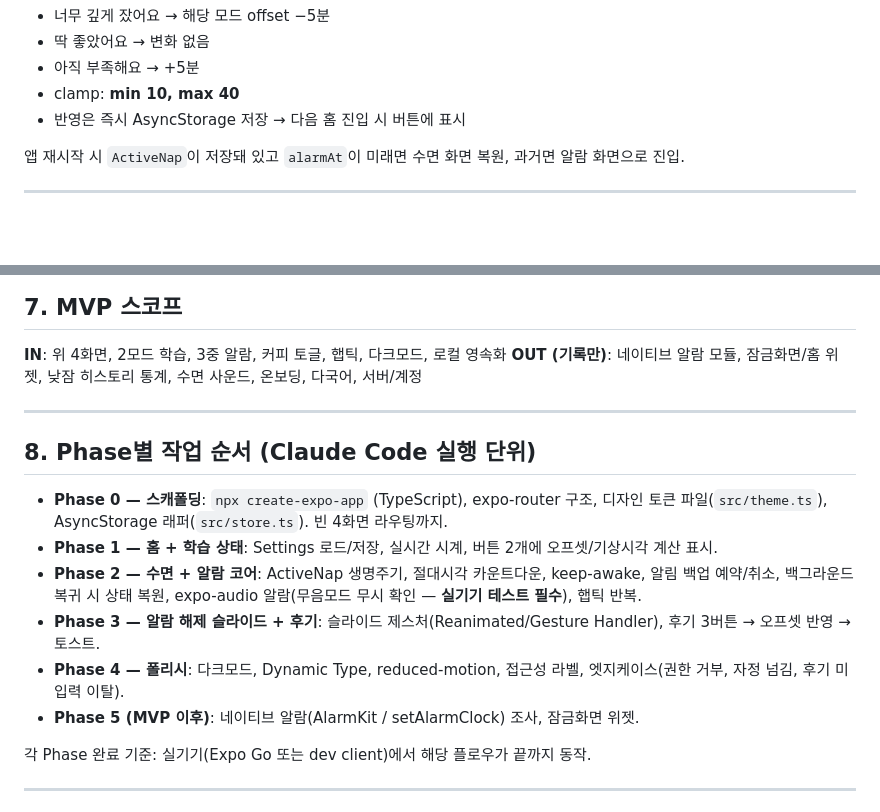
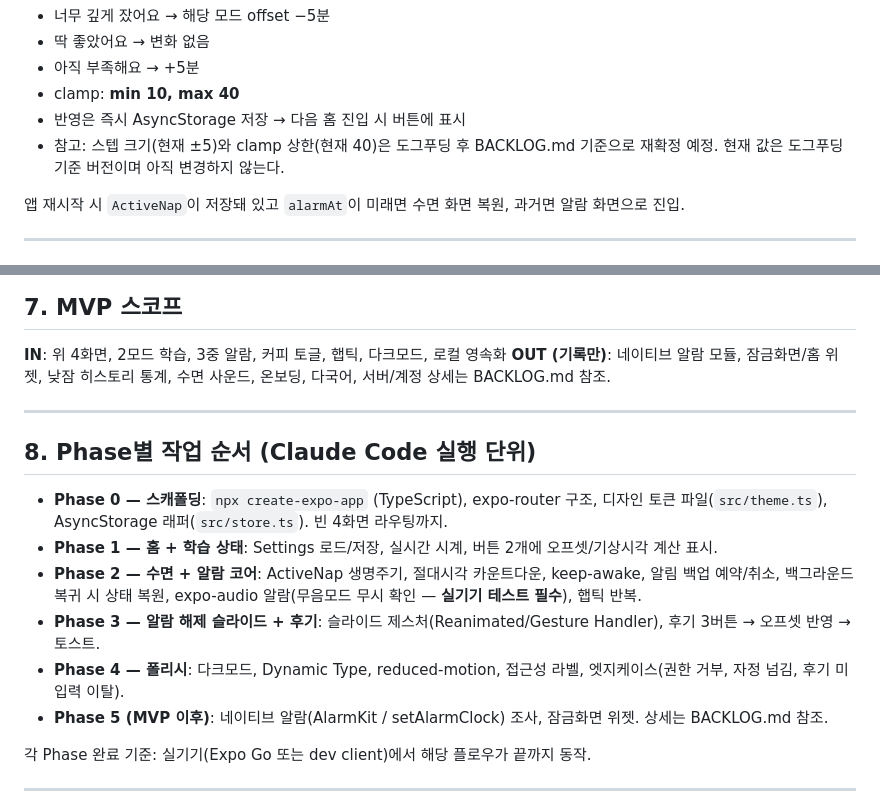
Before and after one commit to sml122900/power-nap, a Markdown page: PROJECT.md, 2 parts joined by grey strips. Rendered like a GitHub page; blank space fills up the shorter version.

```diff
--- a/PROJECT.md
+++ b/PROJECT.md
@@ -95,6 +95,7 @@ interface ActiveNap {
 - 아직 부족해요 → +5분
 - clamp: **min 10, max 40**
 - 반영은 즉시 AsyncStorage 저장 → 다음 홈 진입 시 버튼에 표시
+- 참고: 스텝 크기(현재 ±5)와 clamp 상한(현재 40)은 도그푸딩 후 BACKLOG.md 기준으로 재확정 예정. 현재 값은 도그푸딩 기준 버전이며 아직 변경하지 않는다.
 
 앱 재시작 시 `ActiveNap`이 저장돼 있고 `alarmAt`이 미래면 수면 화면 복원, 과거면 알람 화면으로 진입.
 
@@ -135,6 +136,7 @@ interface ActiveNap {
 
 **IN**: 위 4화면, 2모드 학습, 3중 알람, 커피 토글, 햅틱, 다크모드, 로컬 영속화
 **OUT (기록만)**: 네이티브 알람 모듈, 잠금화면/홈 위젯, 낮잠 히스토리 통계, 수면 사운드, 온보딩, 다국어, 서버/계정
+상세는 BACKLOG.md 참조.
 
 ---
 
@@ -145,7 +147,7 @@ interface ActiveNap {
 - **Phase 2 — 수면 + 알람 코어**: ActiveNap 생명주기, 절대시각 카운트다운, keep-awake, 알림 백업 예약/취소, 백그라운드 복귀 시 상태 복원, expo-audio 알람(무음모드 무시 확인 — **실기기 테스트 필수**), 햅틱 반복.
 - **Phase 3 — 알람 해제 슬라이드 + 후기**: 슬라이드 제스처(Reanimated/Gesture Handler), 후기 3버튼 → 오프셋 반영 → 토스트.
 - **Phase 4 — 폴리시**: 다크모드, Dynamic Type, reduced-motion, 접근성 라벨, 엣지케이스(권한 거부, 자정 넘김, 후기 미입력 이탈).
-- **Phase 5 (MVP 이후)**: 네이티브 알람(AlarmKit / setAlarmClock) 조사, 잠금화면 위젯.
+- **Phase 5 (MVP 이후)**: 네이티브 알람(AlarmKit / setAlarmClock) 조사, 잠금화면 위젯. 상세는 BACKLOG.md 참조.
 
 각 Phase 완료 기준: 실기기(Expo Go 또는 dev client)에서 해당 플로우가 끝까지 동작.
 
```
Also changed, not shown: BACKLOG.md (added, +61 -0 lines).
